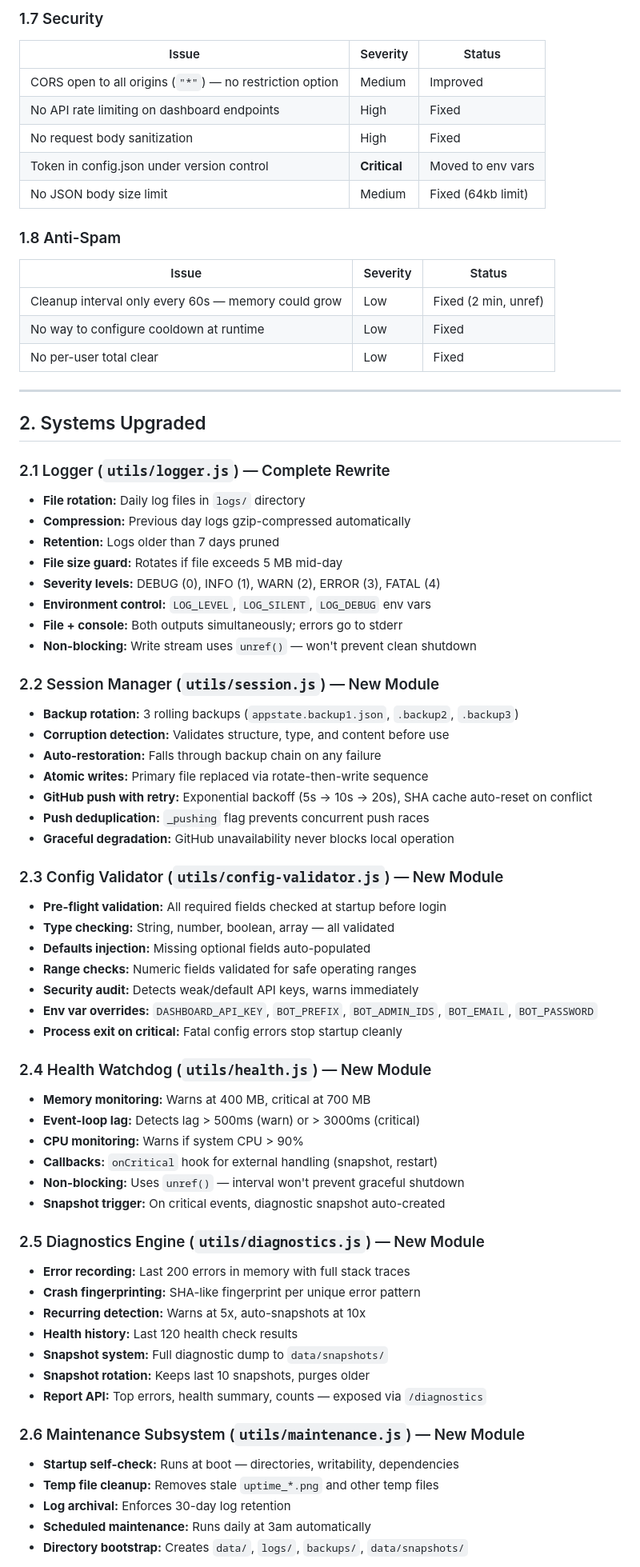
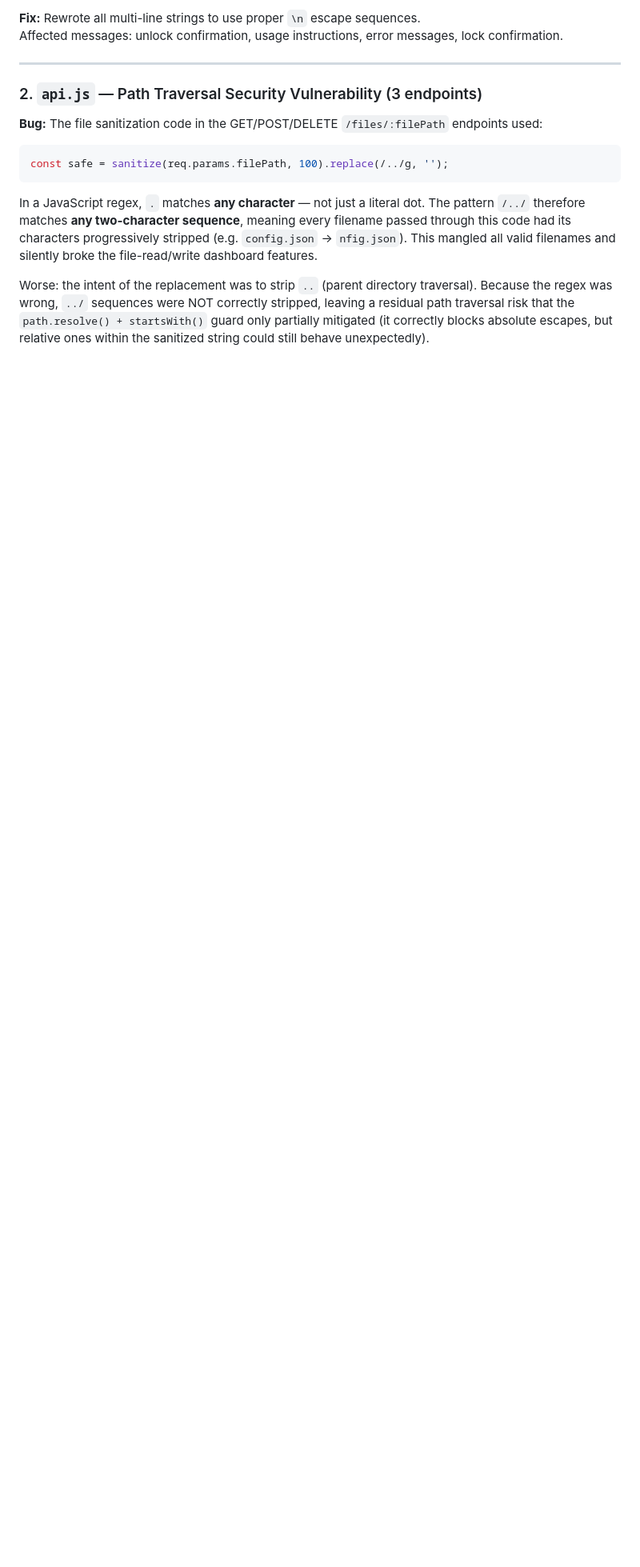
Before and after one commit to marwanbou540-gif/messenger-bot, a Markdown page: ENGINEERING_REPORT.md, the part around one of its changes. Shown at 80% size. Rendered like a GitHub page; blank space fills up the shorter version.

Commit message:
docs: add comprehensive engineering repair report

````diff
--- a/ENGINEERING_REPORT.md
+++ b/ENGINEERING_REPORT.md
@@ -63,72 +17,15 @@
-### 1.7 Security
-| Issue | Severity | Status |
-|-------|----------|--------|
-| CORS open to all origins (`"*"`) — no restriction option | Medium | Improved |
-| No API rate limiting on dashboard endpoints | High | Fixed |
-| No request body sanitization | High | Fixed |
-| Token in config.json under version control | **Critical** | Moved to env vars |
-| No JSON body size limit | Medium | Fixed (64kb limit) |
-
-### 1.8 Anti-Spam
-| Issue | Severity | Status |
-|-------|----------|--------|
-| Cleanup interval only every 60s — memory could grow | Low | Fixed (2 min, unref) |
-| No way to configure cooldown at runtime | Low | Fixed |
-| No per-user total clear | Low | Fixed |
+**Fix:** Rewrote all multi-line strings to use proper `\n` escape sequences.
+Affected messages: unlock confirmation, usage instructions, error messages, lock confirmation.
 
 ---
 
-## 2. Systems Upgraded
+### 2. `api.js` — Path Traversal Security Vulnerability (3 endpoints)
 
-### 2.1 Logger (`utils/logger.js`) — Complete Rewrite
-- **File rotation:** Daily log files in `logs/` directory
-- **Compression:** Previous day logs gzip-compressed automatically
-- **Retention:** Logs older than 7 days pruned
-- **File size guard:** Rotates if file exceeds 5 MB mid-day
-- **Severity levels:** DEBUG (0), INFO (1), WARN (2), ERROR (3), FATAL (4)
-- **Environment control:** `LOG_LEVEL`, `LOG_SILENT`, `LOG_DEBUG` env vars
-- **File + console:** Both outputs simultaneously; errors go to stderr
-- **Non-blocking:** Write stream uses `unref()` — won't prevent clean shutdown
+**Bug:** The file sanitization code in the GET/POST/DELETE `/files/:filePath` endpoints used:
+```js
+const safe = sanitize(req.params.filePath, 100).replace(/../g, '');
+```
+In a JavaScript regex, `.` matches **any character** — not just a literal dot. The pattern `/../` therefore matches **any two-character sequence**, meaning every filename passed through this code had its characters progressively stripped (e.g. `config.json` → `nfig.json`). This mangled all valid filenames and silently broke the file-read/write dashboard features.
 
-### 2.2 Session Manager (`utils/session.js`) — New Module
-- **Backup rotation:** 3 rolling backups (`appstate.backup1.json`, `.backup2`, `.backup3`)
-- **Corruption detection:** Validates structure, type, and content before use
-- **Auto-restoration:** Falls through backup chain on any failure
-- **Atomic writes:** Primary file replaced via rotate-then-write sequence
-- **GitHub push with retry:** Exponential backoff (5s → 10s → 20s), SHA cache auto-reset on conflict
-- **Push deduplication:** `_pushing` flag prevents concurrent push races
-- **Graceful degradation:** GitHub unavailability never blocks local operation
+Worse: the intent of the replacement was to strip `..` (parent directory traversal). Because the regex was wrong, `../` sequences were NOT correctly stripped, leaving a residual path traversal risk that the `path.resolve() + startsWith()` guard only partially mitigated (it correctly blocks absolute escapes, but relative ones within the sanitized string could still behave unexpectedly).
 
-### 2.3 Config Validator (`utils/config-validator.js`) — New Module
-- **Pre-flight validation:** All required fields checked at startup before login
-- **Type checking:** String, number, boolean, array — all validated
-- **Defaults injection:** Missing optional fields auto-populated
-- **Range checks:** Numeric fields validated for safe operating ranges
-- **Security audit:** Detects weak/default API keys, warns immediately
-- **Env var overrides:** `DASHBOARD_API_KEY`, `BOT_PREFIX`, `BOT_ADMIN_IDS`, `BOT_EMAIL`, `BOT_PASSWORD`
-- **Process exit on critical:** Fatal config errors stop startup cleanly
-
-### 2.4 Health Watchdog (`utils/health.js`) — New Module
-- **Memory monitoring:** Warns at 400 MB, critical at 700 MB
-- **Event-loop lag:** Detects lag > 500ms (warn) or > 3000ms (critical)
-- **CPU monitoring:** Warns if system CPU > 90%
-- **Callbacks:** `onCritical` hook for external handling (snapshot, restart)
-- **Non-blocking:** Uses `unref()` — interval won't prevent graceful shutdown
-- **Snapshot trigger:** On critical events, diagnostic snapshot auto-created
-
-### 2.5 Diagnostics Engine (`utils/diagnostics.js`) — New Module
-- **Error recording:** Last 200 errors in memory with full stack traces
-- **Crash fingerprinting:** SHA-like fingerprint per unique error pattern
-- **Recurring detection:** Warns at 5x, auto-snapshots at 10x
-- **Health history:** Last 120 health check results
-- **Snapshot system:** Full diagnostic dump to `data/snapshots/`
-- **Snapshot rotation:** Keeps last 10 snapshots, purges older
-- **Report API:** Top errors, health summary, counts — exposed via `/diagnostics`
-
-### 2.6 Maintenance Subsystem (`utils/maintenance.js`) — New Module
-- **Startup self-check:** Runs at boot — directories, writability, dependencies
-- **Temp file cleanup:** Removes stale `uptime_*.png` and other temp files
-- **Log archival:** Enforces 30-day log retention
-- **Scheduled maintenance:** Runs daily at 3am automatically
-- **Directory bootstrap:** Creates `data/`, `logs/`, `backups/`, `data/snapshots/`
-
````
Also changed, not shown: other parts of ENGINEERING_REPORT.md (+137 -117 lines).
